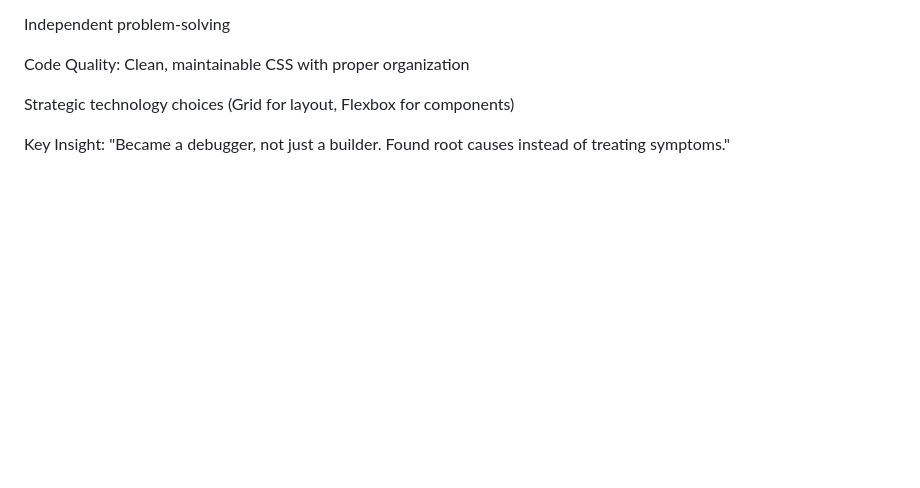
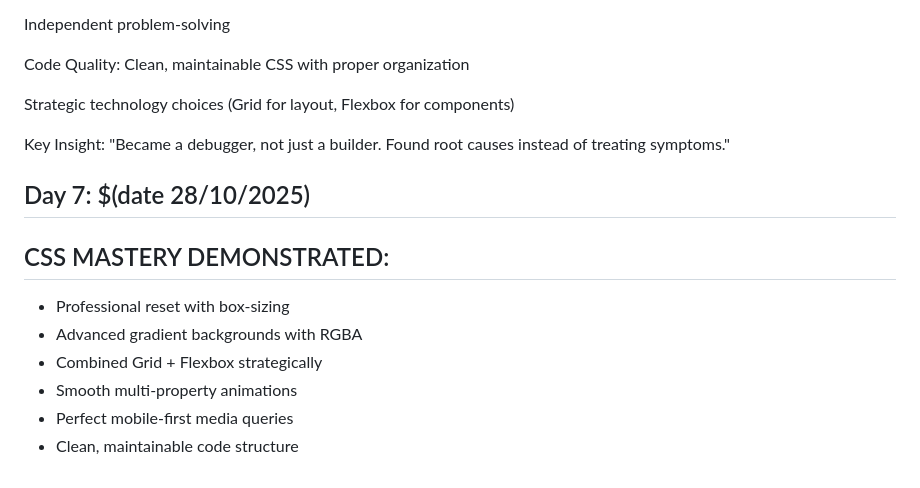
Before and after one commit to princeamissahjr/100-days-of-code, a Markdown page: progress.md, the part around the change. GitHub-like rendering; blank space fills up the shorter version.

Commit message:
progress

```diff
--- a/progress.md
+++ b/progress.md
@@ -137,3 +137,11 @@ Strategic technology choices (Grid for layout, Flexbox for components)
 
 Key Insight:
 "Became a debugger, not just a builder. Found root causes instead of treating symptoms."
+## Day 7: $(date 28/10/2025)
+## CSS MASTERY DEMONSTRATED:
+- Professional reset with box-sizing
+- Advanced gradient backgrounds with RGBA
+- Combined Grid + Flexbox strategically
+- Smooth multi-property animations
+- Perfect mobile-first media queries
+- Clean, maintainable code structure
```
